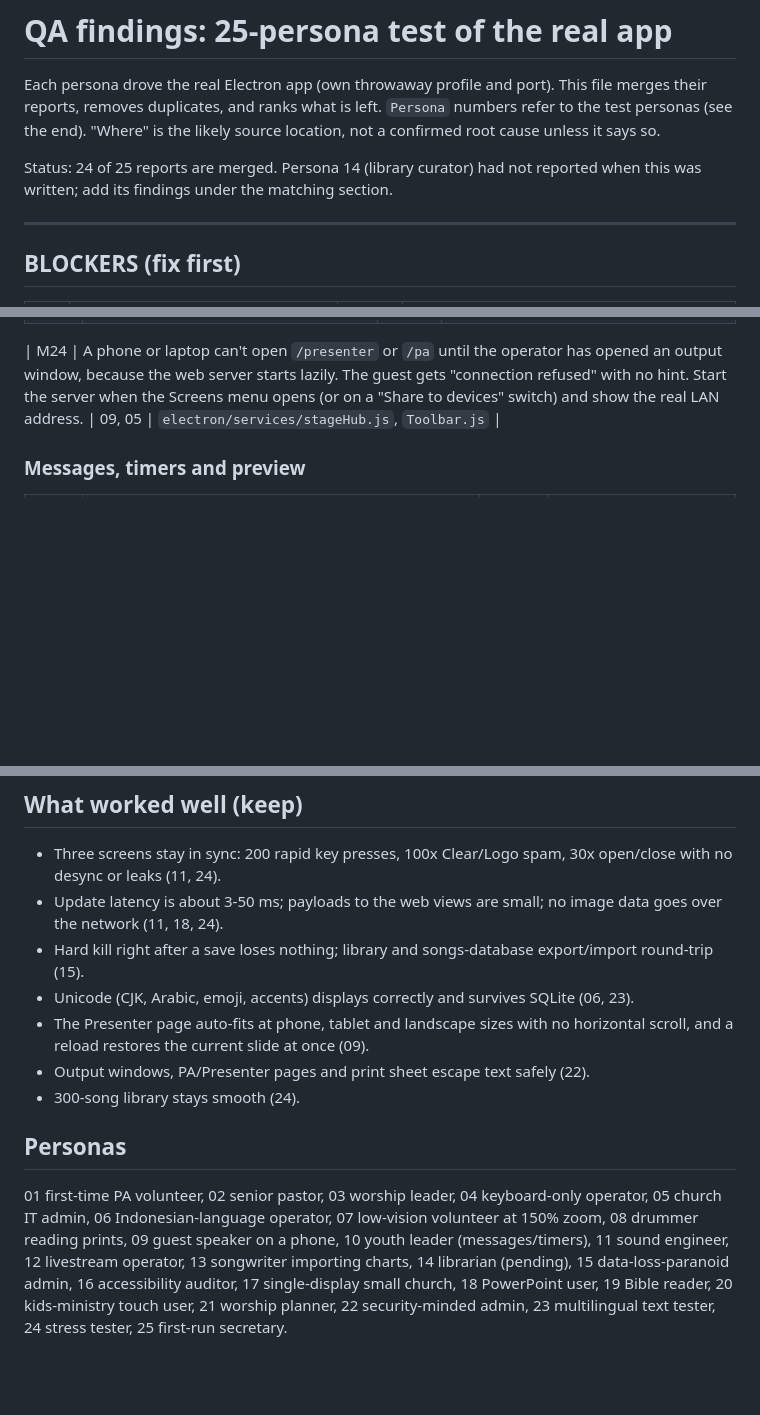
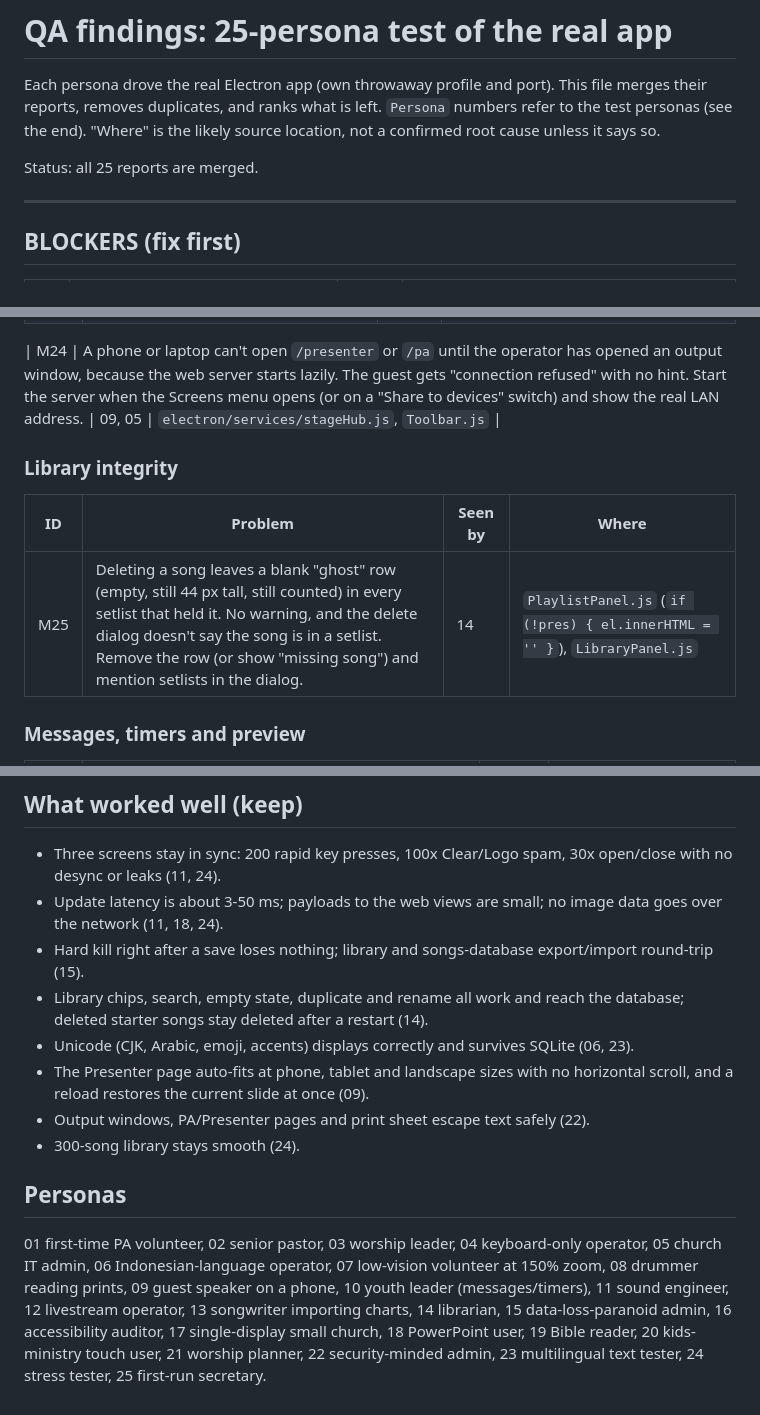
Before and after one commit to francis-p-n/easyPresent, a Markdown page: docs/QA_FINDINGS.md, 3 parts joined by grey strips. Drawn GitHub-style; blank space fills up the shorter version.

Commit message:
QA findings: add librarian persona

```diff
--- a/docs/QA_FINDINGS.md
+++ b/docs/QA_FINDINGS.md
@@ -4,8 +4,7 @@ Each persona drove the real Electron app (own throwaway profile and port). This
 removes duplicates, and ranks what is left. `Persona` numbers refer to the test personas (see the end).
 "Where" is the likely source location, not a confirmed root cause unless it says so.
 
-Status: 24 of 25 reports are merged. Persona 14 (library curator) had not reported when this was written;
-add its findings under the matching section.
+Status: all 25 reports are merged.
 
 ---
 
@@ -73,6 +72,11 @@ add its findings under the matching section.
 
 | M24 | A phone or laptop can't open `/presenter` or `/pa` until the operator has opened an output window, because the web server starts lazily. The guest gets "connection refused" with no hint. Start the server when the Screens menu opens (or on a "Share to devices" switch) and show the real LAN address. | 09, 05 | `electron/services/stageHub.js`, `Toolbar.js` |
 
+### Library integrity
+| ID | Problem | Seen by | Where |
+| --- | --- | --- | --- |
+| M25 | Deleting a song leaves a blank "ghost" row (empty, still 44 px tall, still counted) in every setlist that held it. No warning, and the delete dialog doesn't say the song is in a setlist. Remove the row (or show "missing song") and mention setlists in the dialog. | 14 | `PlaylistPanel.js` (`if (!pres) { el.innerHTML = '' }`), `LibraryPanel.js` |
+
 ### Messages, timers and preview
 | ID | Problem | Seen by | Where |
 | --- | --- | --- | --- |
@@ -124,6 +129,7 @@ add its findings under the matching section.
 - Three screens stay in sync: 200 rapid key presses, 100x Clear/Logo spam, 30x open/close with no desync or leaks (11, 24).
 - Update latency is about 3-50 ms; payloads to the web views are small; no image data goes over the network (11, 18, 24).
 - Hard kill right after a save loses nothing; library and songs-database export/import round-trip (15).
+- Library chips, search, empty state, duplicate and rename all work and reach the database; deleted starter songs stay deleted after a restart (14).
 - Unicode (CJK, Arabic, emoji, accents) displays correctly and survives SQLite (06, 23).
 - The Presenter page auto-fits at phone, tablet and landscape sizes with no horizontal scroll, and a reload restores the current slide at once (09).
 - Output windows, PA/Presenter pages and print sheet escape text safely (22).
@@ -132,6 +138,6 @@ add its findings under the matching section.
 ## Personas
 01 first-time PA volunteer, 02 senior pastor, 03 worship leader, 04 keyboard-only operator, 05 church IT admin,
 06 Indonesian-language operator, 07 low-vision volunteer at 150% zoom, 08 drummer reading prints, 09 guest speaker on a phone,
-10 youth leader (messages/timers), 11 sound engineer, 12 livestream operator, 13 songwriter importing charts, 14 librarian (pending),
+10 youth leader (messages/timers), 11 sound engineer, 12 livestream operator, 13 songwriter importing charts, 14 librarian,
 15 data-loss-paranoid admin, 16 accessibility auditor, 17 single-display small church, 18 PowerPoint user, 19 Bible reader,
 20 kids-ministry touch user, 21 worship planner, 22 security-minded admin, 23 multilingual text tester, 24 stress tester, 25 first-run secretary.
```
Also changed, not shown: other parts of docs/QA_FINDINGS.md (+1 -0 lines).
